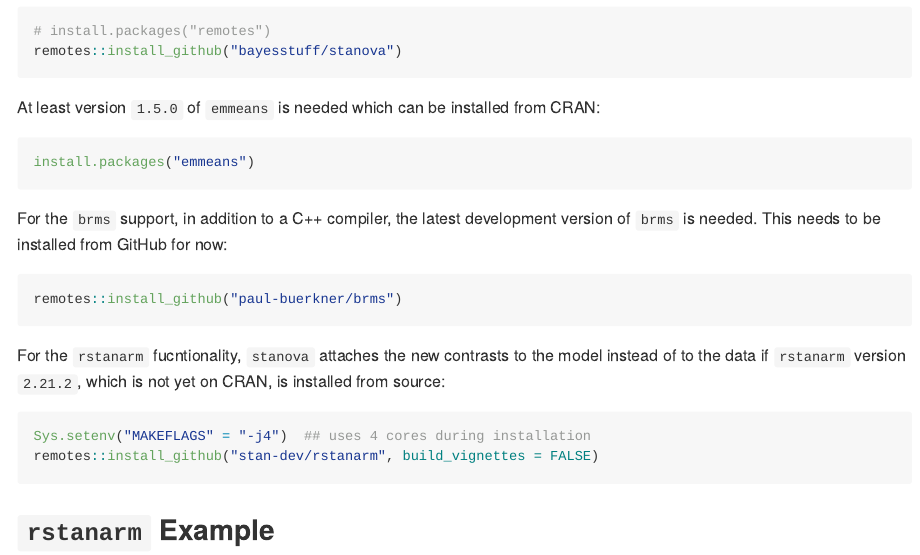
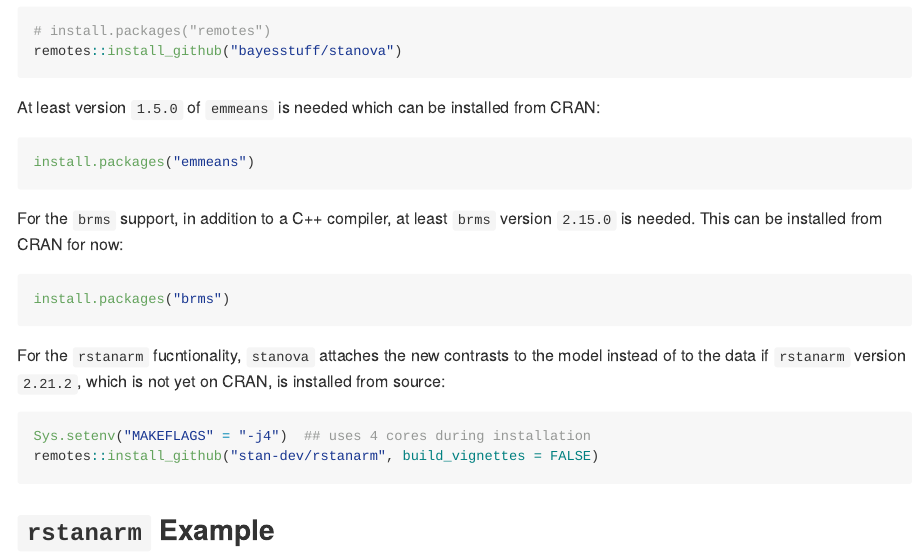
Before and after one commit to bayesstuff/stanova, an R Markdown document (README.Rmd): the page in a window 1100 px wide, from 910 px down. The pictures show the output file README.md that the author committed with the source, drawn offline in the style of GitHub; badge pictures from the web are left out.

Commit message:
updated brms requirement

````diff
--- a/README.Rmd
+++ b/README.Rmd
@@ -41,10 +41,10 @@ At least version `1.5.0` of `emmeans` is needed which can be installed from CRAN
 install.packages("emmeans")
 ```
 
-For the `brms` support, in addition to a C++ compiler, the latest development version of `brms` is needed. This needs to be installed from GitHub for now:
+For the `brms` support, in addition to a C++ compiler, at least `brms` version `2.15.0` is needed. This can be installed from CRAN for now:
 
 ```r
-remotes::install_github("paul-buerkner/brms")
+install.packages("brms")
 ```
 
 For the `rstanarm` fucntionality, `stanova` attaches the new contrasts to the model instead of to the data if `rstanarm` version `2.21.2`, which is not yet on CRAN, is installed from source:
````
Also changed, not shown: README.md, 1 other file.
